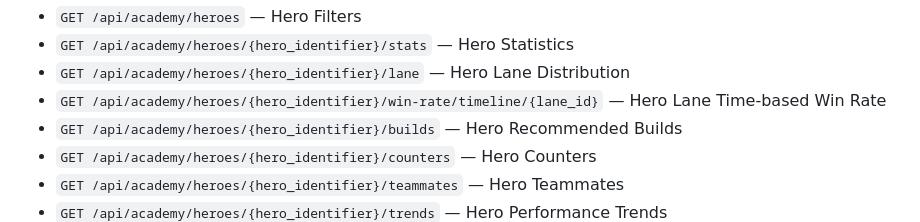
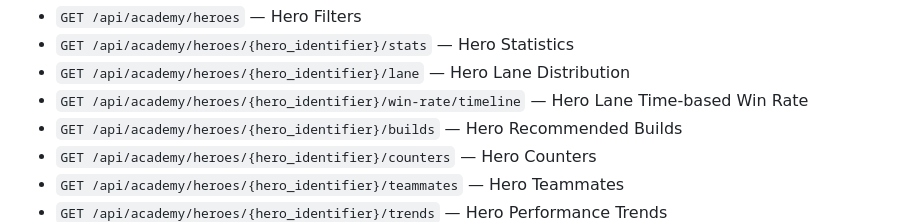
Before and after one commit to ridwaanhall/api-mobilelegends, a Markdown page: README.md, the part around one of its changes. Rendered like a GitHub page.

Commit message:
📝docs(README): Fix code block formatting and update endpoint for hero lane time-based win rate

```diff
--- a/README.md
+++ b/README.md
@@ -115,7 +115,7 @@ https://mlbb-stats.rone.dev/robots.txt
 - `GET /api/academy/heroes` — Hero Filters
 - `GET /api/academy/heroes/{hero_identifier}/stats` — Hero Statistics
 - `GET /api/academy/heroes/{hero_identifier}/lane` — Hero Lane Distribution
-- `GET /api/academy/heroes/{hero_identifier}/win-rate/timeline/{lane_id}` — Hero Lane Time-based Win Rate
+- `GET /api/academy/heroes/{hero_identifier}/win-rate/timeline` — Hero Lane Time-based Win Rate
 - `GET /api/academy/heroes/{hero_identifier}/builds` — Hero Recommended Builds
 - `GET /api/academy/heroes/{hero_identifier}/counters` — Hero Counters
 - `GET /api/academy/heroes/{hero_identifier}/teammates` — Hero Teammates
```
Also changed, not shown: other parts of README.md (+1 -1 lines).
